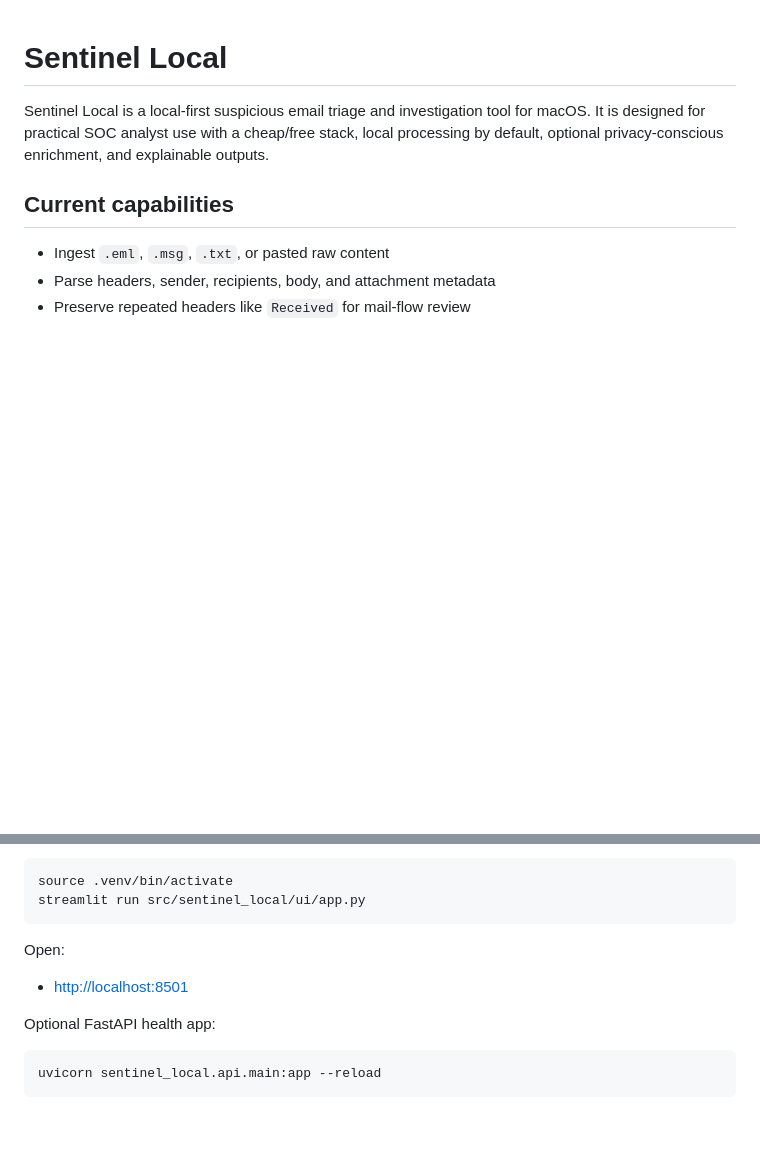
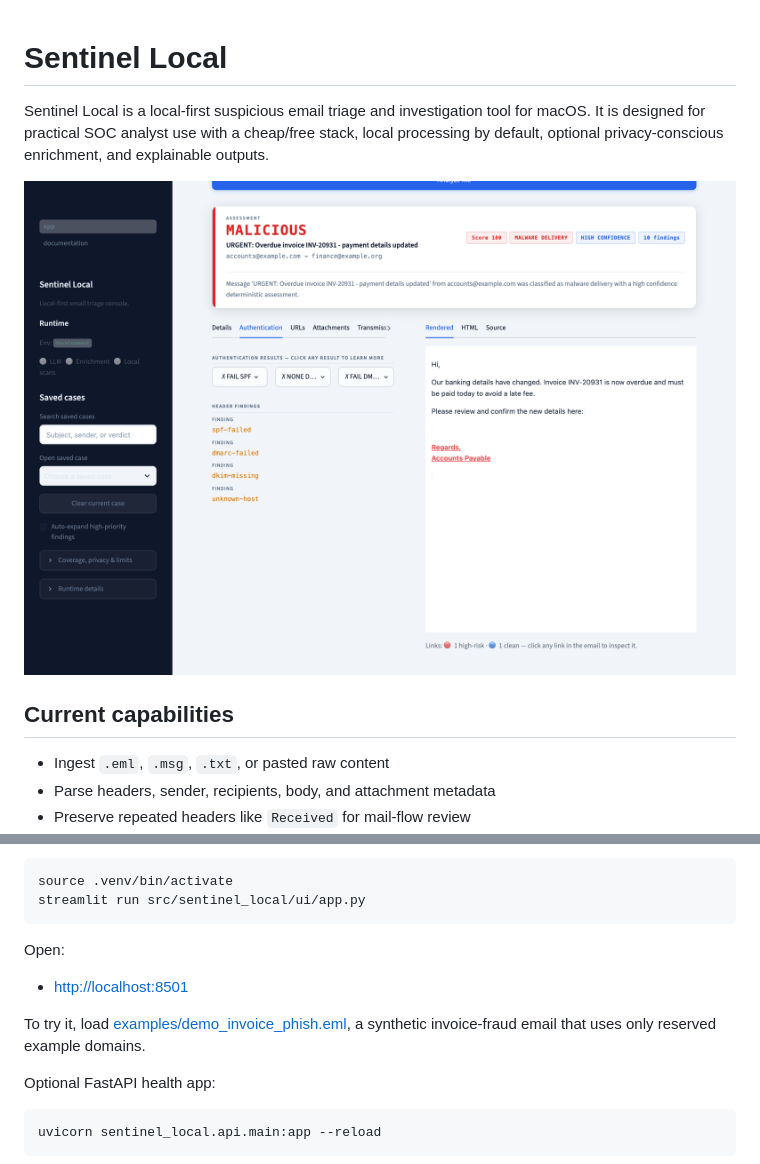
Before and after one commit to Oscarthefish/sentinel-local, a Markdown page: README.md, 2 parts joined by grey strips. GitHub-like rendering; pictures changed too: docs/screenshots/triage.png (added); blank space fills up the shorter version.

````diff
--- a/README.md
+++ b/README.md
@@ -1,6 +1,8 @@
 # Sentinel Local
 
 Sentinel Local is a local-first suspicious email triage and investigation tool for macOS. It is designed for practical SOC analyst use with a cheap/free stack, local processing by default, optional privacy-conscious enrichment, and explainable outputs.
+
+![Sentinel Local triaging a synthetic invoice-fraud email: SPF, DKIM and DMARC failures and a malicious verdict](docs/screenshots/triage.png)
 
 ## Current capabilities
 
@@ -118,6 +120,8 @@ Open:
 
 - [http://localhost:8501](http://localhost:8501)
 
+To try it, load [examples/demo_invoice_phish.eml](examples/demo_invoice_phish.eml), a synthetic invoice-fraud email that uses only reserved example domains.
+
 Optional FastAPI health app:
 
 ```bash
````
Also changed, not shown: other parts of README.md (+6 -2 lines), docs/codex-prompt-pack.md (deleted, +0 -3 lines), docs/project-blueprint.md (deleted, +0 -3 lines), 2 other files.
